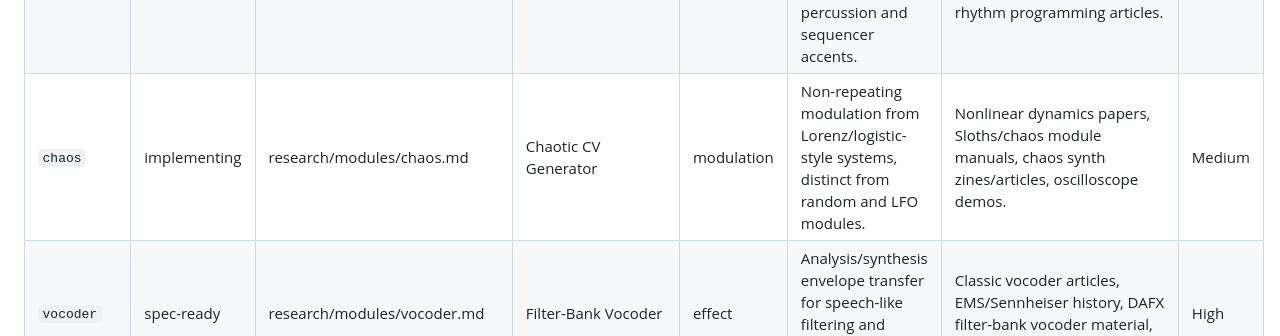
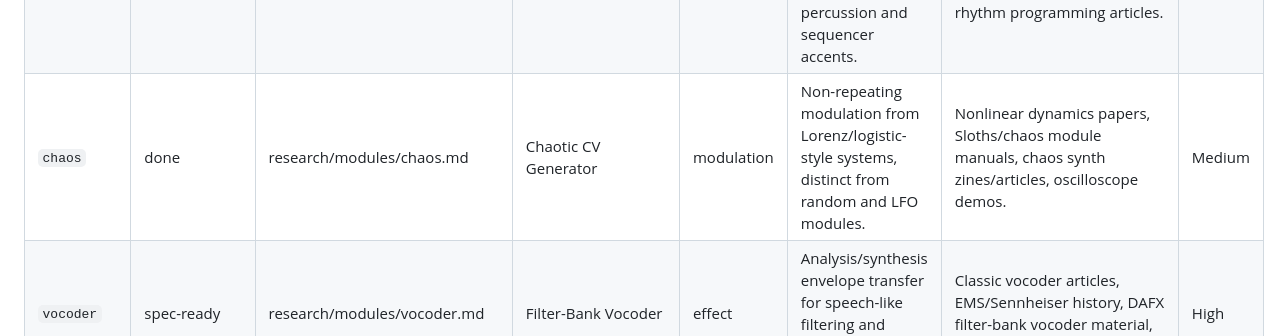
Before and after one commit to OrderAndCh4oS/eurorack-js, a Markdown page: research/module-queue.md, the part around the change. Rendered like a GitHub page.

Commit message:
queue: complete chaos module

```diff
--- a/research/module-queue.md
+++ b/research/module-queue.md
@@ -35,7 +35,7 @@ This is a curated backlog for new modules that should each add a distinct capabi
 | `matrix` | done | research/modules/matrix.md | Matrix Mixer | utility | Patch-programmable routing and feedback matrix for CV/audio, enabling complex sends without adding many mixers. | Matrix mixer manuals, Doepfer/AI Synthesis specs, no-input mixing articles, feedback patch demos. | Low |
 | `seq-switch` | done | research/modules/seq-switch.md | Sequential Switch | sequencer | Clocked routing of one input to many outputs or many inputs to one output, adding performance-oriented signal switching. | Doepfer A-151, Buchla/Serge switching concepts, manual and trigger behavior, patch demos. | Low |
 | `burst` | done | research/modules/burst.md | Burst Generator | clock | Controlled trigger bursts, ratchets, probability, and clock multiplication for percussion and sequencer accents. | Befaco Burst, Make Noise Tempi/clocking demos, probability gate modules, rhythm programming articles. | Medium |
-| `chaos` | implementing | research/modules/chaos.md | Chaotic CV Generator | modulation | Non-repeating modulation from Lorenz/logistic-style systems, distinct from random and LFO modules. | Nonlinear dynamics papers, Sloths/chaos module manuals, chaos synth zines/articles, oscilloscope demos. | Medium |
+| `chaos` | done | research/modules/chaos.md | Chaotic CV Generator | modulation | Non-repeating modulation from Lorenz/logistic-style systems, distinct from random and LFO modules. | Nonlinear dynamics papers, Sloths/chaos module manuals, chaos synth zines/articles, oscilloscope demos. | Medium |
 | `vocoder` | spec-ready | research/modules/vocoder.md | Filter-Bank Vocoder | effect | Analysis/synthesis envelope transfer for speech-like filtering and carrier/modulator patches. | Classic vocoder articles, EMS/Sennheiser history, DAFX filter-bank vocoder material, hardware and plugin demos. | High |
 | `tape` | done | research/modules/tape.md | Tape Delay | effect | Delay with saturation, wow/flutter, age, splice/dropout behavior, and feedback tone shaping. | Space Echo/Echoplex service notes, tape delay reviews, DAFX delay modulation papers, contemporary module demos. | Medium |
 | `lpg` | done | research/modules/lpg.md | Low Pass Gate | filter | Combined VCA/filter with plucky vactrol-style response, giving envelopes a different shape than VCA plus VCF patches. | Buchla low pass gate history, Make Noise Optomix, Doepfer A-101-2, vactrol response notes, percussive demo patches. | Medium |
```
